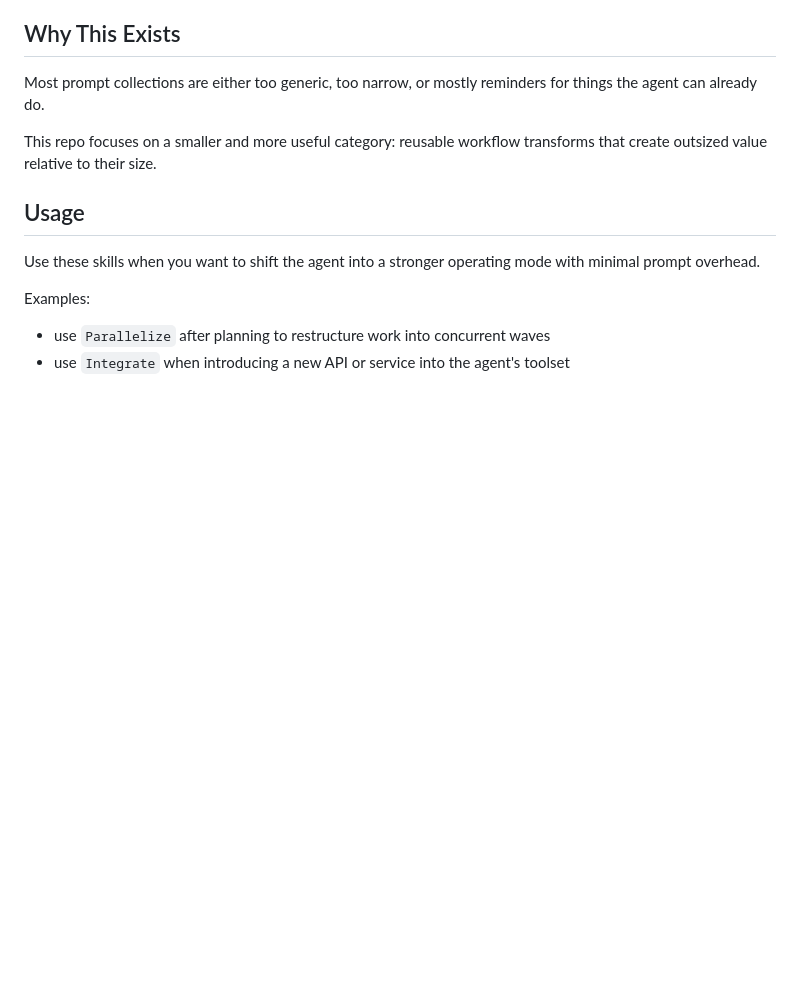
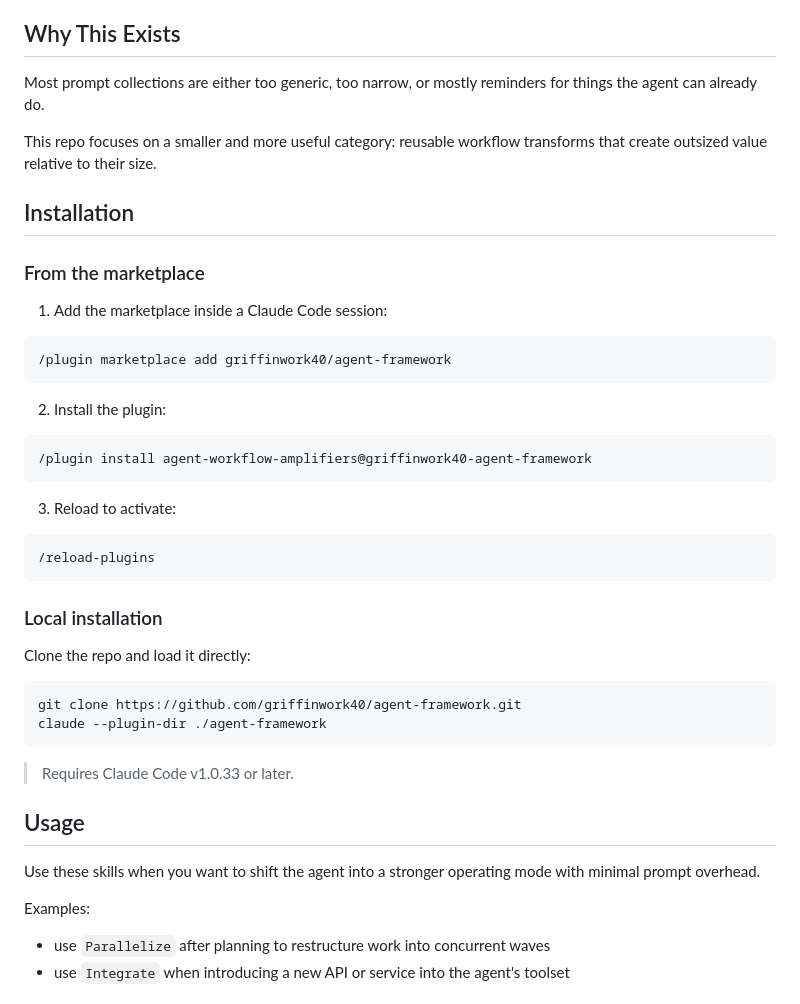
Before and after one commit to griffinwork40/agent-framework, a Markdown page: README.md, the part around the change. Rendered like a GitHub page; blank space fills up the shorter version.

Commit message:
Add installation instructions for agent-framework plugin in README.md

````diff
--- a/README.md
+++ b/README.md
@@ -75,6 +75,39 @@ Most prompt collections are either too generic, too narrow, or mostly reminders
 This repo focuses on a smaller and more useful category:
 reusable workflow transforms that create outsized value relative to their size.
 
+## Installation
+
+### From the marketplace
+
+1. Add the marketplace inside a Claude Code session:
+
+```
+/plugin marketplace add griffinwork40/agent-framework
+```
+
+2. Install the plugin:
+
+```
+/plugin install agent-workflow-amplifiers@griffinwork40-agent-framework
+```
+
+3. Reload to activate:
+
+```
+/reload-plugins
+```
+
+### Local installation
+
+Clone the repo and load it directly:
+
+```bash
+git clone https://github.com/griffinwork40/agent-framework.git
+claude --plugin-dir ./agent-framework
+```
+
+> Requires Claude Code v1.0.33 or later.
+
 ## Usage
 
 Use these skills when you want to shift the agent into a stronger operating mode with minimal prompt overhead.
````
